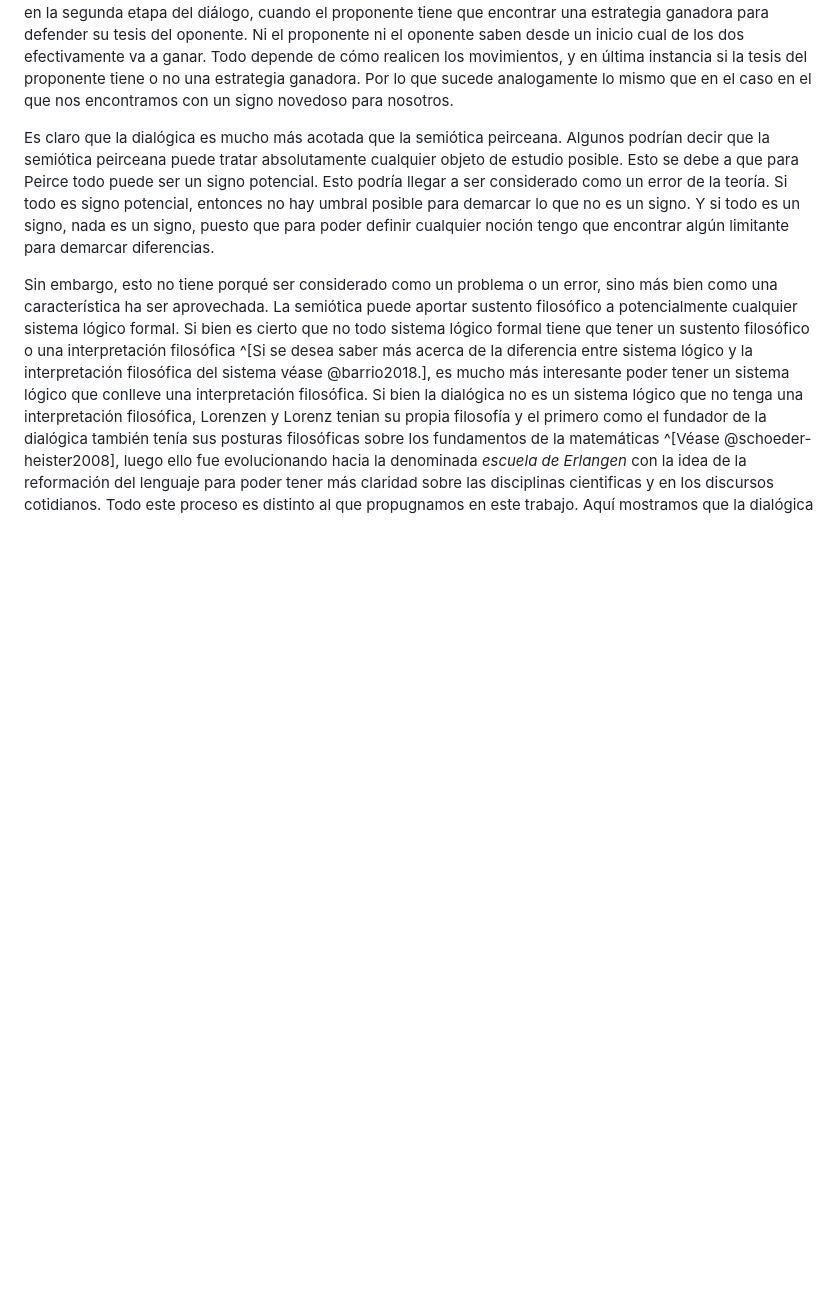
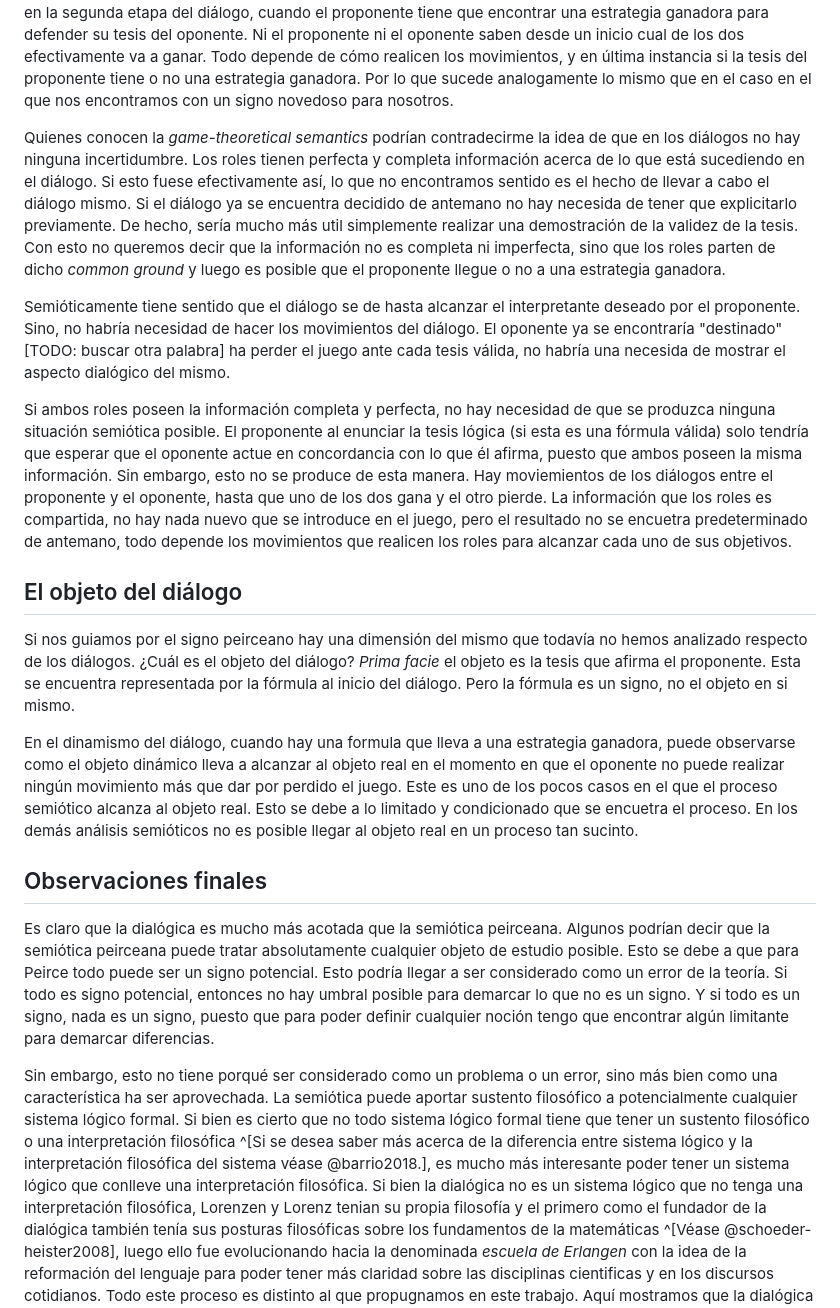
Before and after one commit to ivanvgav/thesis-uidge, a Markdown page: 06-interpretacion.md, the part around the change printed below. Drawn GitHub-style; blank space fills up the shorter version.

Commit message:
Varios temas

```diff
--- a/06-interpretacion.md
+++ b/06-interpretacion.md
@@ -625,7 +625,51 @@ Todo depende de cómo realicen los movimientos,
 y en última instancia si la tesis del proponente tiene o no una estrategia ganadora.
 Por lo que sucede analogamente lo mismo que en el caso en el que nos encontramos con un signo novedoso para nosotros.
 
+Quienes conocen la *game-theoretical semantics* podrían contradecirme la idea de que
+en los diálogos no hay ninguna incertidumbre.
+Los roles tienen perfecta y completa información acerca de lo que está sucediendo en el diálogo.
+Si esto fuese efectivamente así, lo que no encontramos sentido es el hecho de llevar a cabo el diálogo mismo.
+Si el diálogo ya se encuentra decidido de antemano no hay necesida de tener que explicitarlo previamente.
+De hecho, sería mucho más util simplemente realizar una demostración de la validez de la tesis.
+Con esto no queremos decir que la información no es completa ni imperfecta,
+sino que los roles parten de dicho *common ground* y luego es posible que el proponente llegue o no a una estrategia ganadora.
+
+Semióticamente tiene sentido que el diálogo se de hasta alcanzar el interpretante deseado por el proponente.
+Sino, no habría necesidad de hacer los movimientos del diálogo.
+El oponente ya se encontraría "destinado" [TODO: buscar otra palabra] ha perder el juego ante cada tesis válida,
+no habría una necesida de mostrar el aspecto dialógico del mismo.
+
+Si ambos roles poseen la información completa y perfecta,
+no hay necesidad de que se produzca ninguna situación semiótica posible.
+El proponente al enunciar la tesis lógica
+(si esta es una fórmula válida)
+solo tendría que esperar que el oponente actue en concordancia con lo que él afirma,
+puesto que ambos poseen la misma información.
+Sin embargo, esto no se produce de esta manera.
+Hay moviemientos de los diálogos entre el proponente y el oponente,
+hasta que uno de los dos gana y el otro pierde.
+La información que los roles es compartida,
+no hay nada nuevo que se introduce en el juego,
+pero el resultado no se encuetra predeterminado de antemano,
+todo depende los movimientos que realicen los roles para alcanzar cada uno de sus objetivos.
+
+<!-- Con qué tipo de objetos trabaja la dialógica -->
+## El objeto del diálogo
+Si nos guiamos por el signo peirceano hay una dimensión del mismo que todavía no hemos analizado respecto de los diálogos.
+¿Cuál es el objeto del diálogo?
+*Prima facie* el objeto es la tesis que afirma el proponente.
+Esta se encuentra representada por la fórmula al inicio del diálogo.
+Pero la fórmula es un signo, no el objeto en si mismo.
+
+En el dinamismo del diálogo, cuando hay una formula que lleva a una estrategia ganadora,
+puede observarse como el objeto dinámico lleva a alcanzar al objeto real en el momento
+en que el oponente no puede realizar ningún movimiento más que dar por perdido el juego.
+Este es uno de los pocos casos en el que el proceso semiótico alcanza al objeto real.
+Esto se debe a lo limitado y condicionado que se encuetra el proceso.
+En los demás análisis semióticos no es posible llegar al objeto real en un proceso tan sucinto.
+
 <!-- Posible conclusión -->
+## Observaciones finales
 Es claro que la dialógica es mucho más acotada que la semiótica peirceana.
 Algunos podrían decir que la semiótica peirceana puede tratar absolutamente cualquier objeto de estudio posible.
 Esto se debe a que para Peirce todo puede ser un signo potencial.
```
Also changed, not shown: other parts of 06-interpretacion.md (+1 -1 lines).
